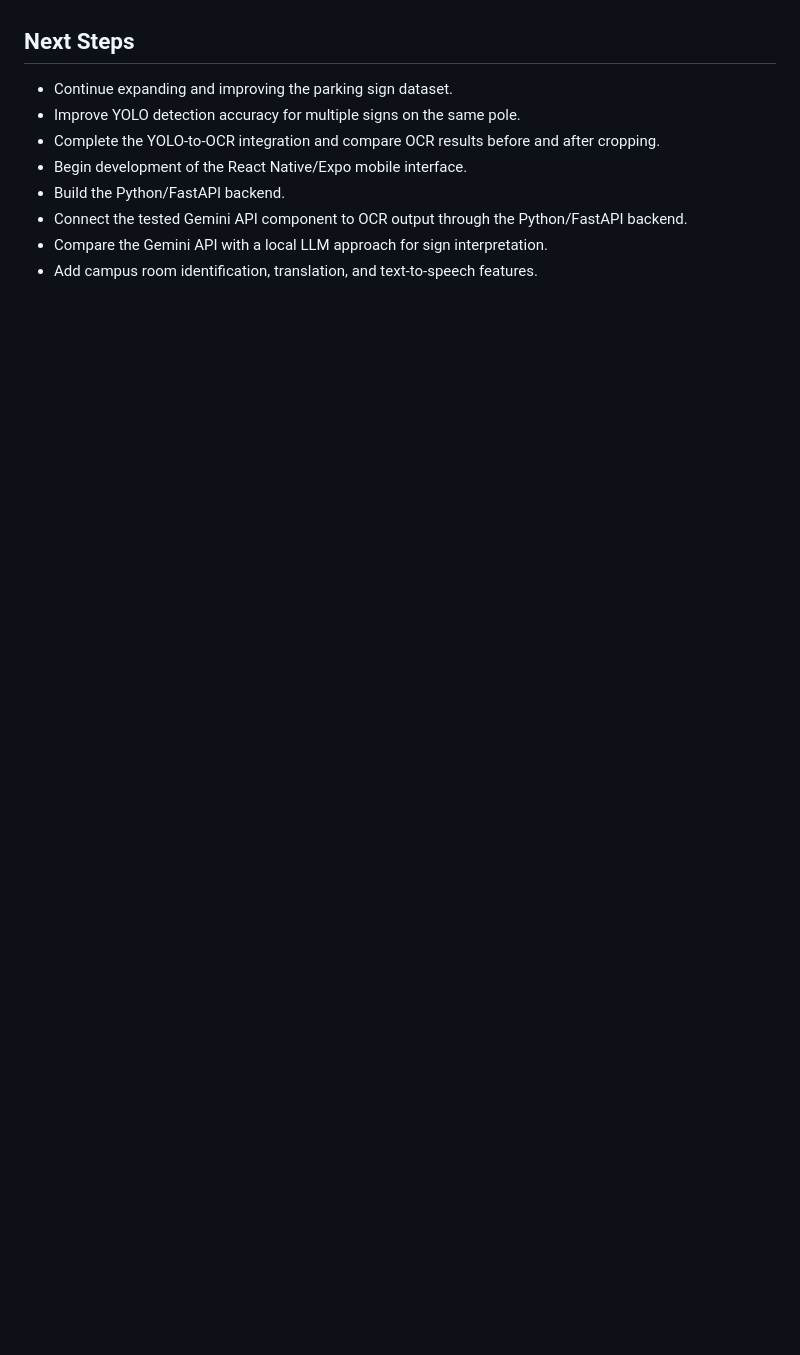
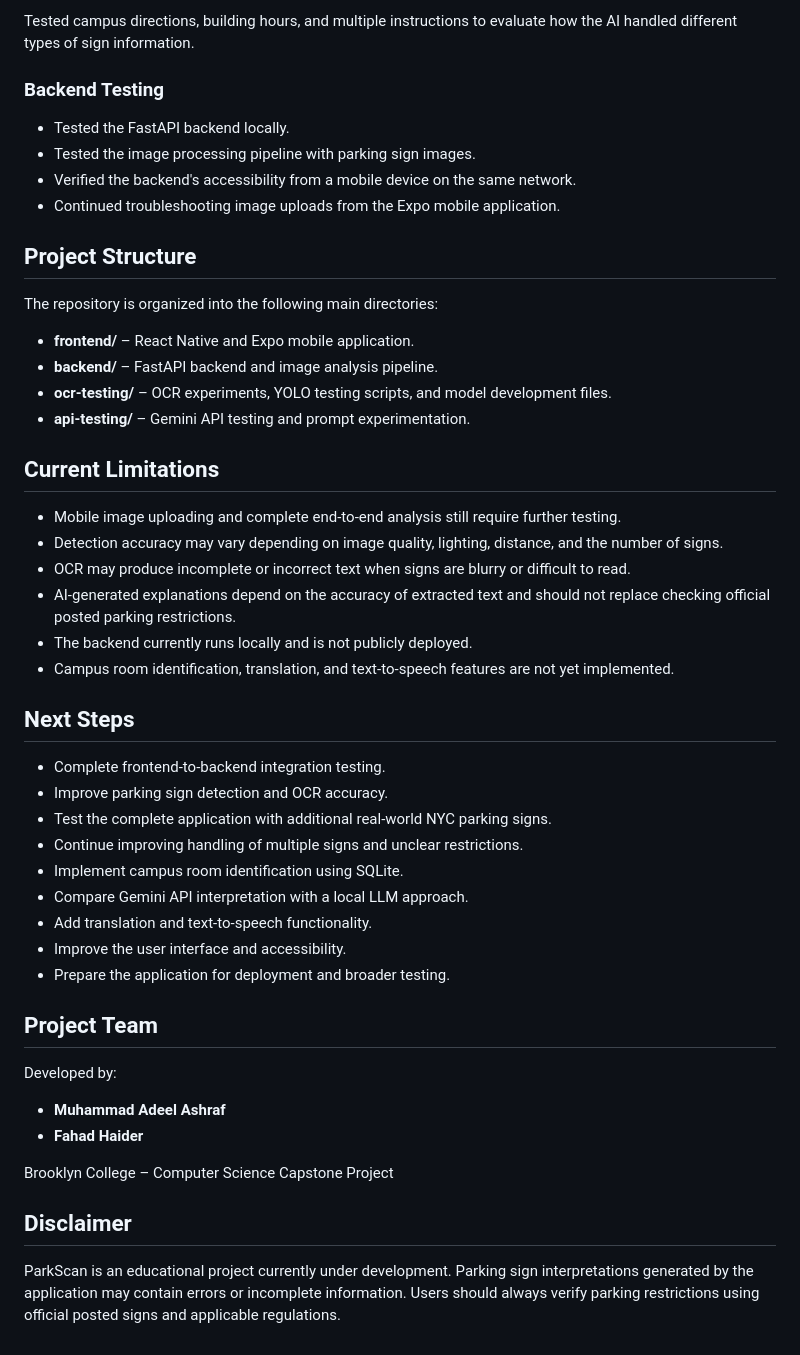
Before and after one commit to adeel-25/Parking-sign-reader, a Markdown page: README.md, the part around one of its changes. Drawn GitHub-style; blank space fills up the shorter version.

```diff
--- a/README.md
+++ b/README.md
@@ -49,11 +137,50 @@ Image → YOLO Sign Detection → Sign Cropping → OCR → AI Interpretation
+Tested campus directions, building hours, and multiple instructions to evaluate how the AI handled different types of sign information.
+
+### Backend Testing
+- Tested the FastAPI backend locally.
+- Tested the image processing pipeline with parking sign images.
+- Verified the backend's accessibility from a mobile device on the same network.
+- Continued troubleshooting image uploads from the Expo mobile application.
+
+## Project Structure
+
+The repository is organized into the following main directories:
+
+- **frontend/** – React Native and Expo mobile application.
+- **backend/** – FastAPI backend and image analysis pipeline.
+- **ocr-testing/** – OCR experiments, YOLO testing scripts, and model development files.
+- **api-testing/** – Gemini API testing and prompt experimentation.
+
+## Current Limitations
+
+- Mobile image uploading and complete end-to-end analysis still require further testing.
+- Detection accuracy may vary depending on image quality, lighting, distance, and the number of signs.
+- OCR may produce incomplete or incorrect text when signs are blurry or difficult to read.
+- AI-generated explanations depend on the accuracy of extracted text and should not replace checking official posted parking restrictions.
+- The backend currently runs locally and is not publicly deployed.
+- Campus room identification, translation, and text-to-speech features are not yet implemented.
 
 ## Next Steps
 
-- Continue expanding and improving the parking sign dataset.
-- Improve YOLO detection accuracy for multiple signs on the same pole.
-- Complete the YOLO-to-OCR integration and compare OCR results before and after cropping.
-- Begin development of the React Native/Expo mobile interface.
-- Build the Python/FastAPI backend.
-- Connect the tested Gemini API component to OCR output through the Python/FastAPI backend.
-- Compare the Gemini API with a local LLM approach for sign interpretation.
-- Add campus room identification, translation, and text-to-speech features.
+- Complete frontend-to-backend integration testing.
+- Improve parking sign detection and OCR accuracy.
+- Test the complete application with additional real-world NYC parking signs.
+- Continue improving handling of multiple signs and unclear restrictions.
+- Implement campus room identification using SQLite.
+- Compare Gemini API interpretation with a local LLM approach.
+- Add translation and text-to-speech functionality.
+- Improve the user interface and accessibility.
+- Prepare the application for deployment and broader testing.
+
+## Project Team
+
+Developed by:
+
+- **Muhammad Adeel Ashraf**
+- **Fahad Haider**
+
+Brooklyn College – Computer Science Capstone Project
+
+## Disclaimer
+
+ParkScan is an educational project currently under development. Parking sign interpretations generated by the application may contain errors or incomplete information. Users should always verify parking restrictions using official posted signs and applicable regulations.
```
Also changed, not shown: other parts of README.md (+119 -31 lines).
